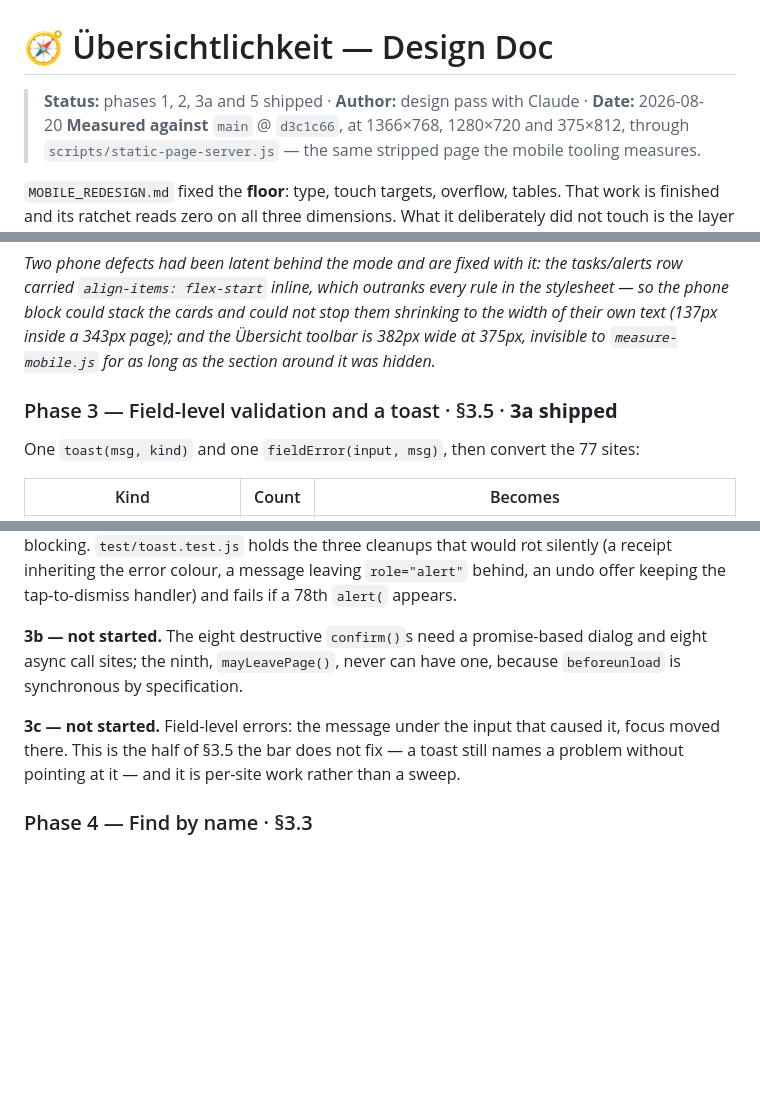
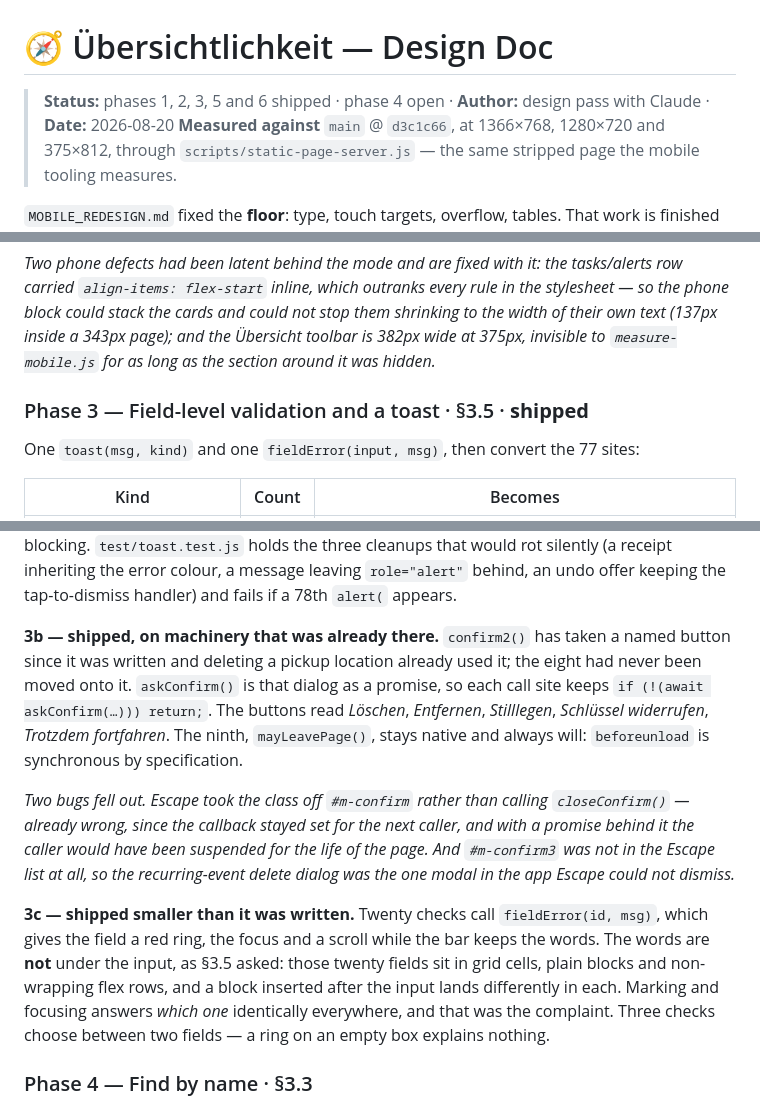
Before and after one commit to meisterpilze/meistertracker, a Markdown page: USABILITY_PLAN.md, 3 parts joined by grey strips. Drawn GitHub-style; blank space fills up the shorter version.

```diff
--- a/USABILITY_PLAN.md
+++ b/USABILITY_PLAN.md
@@ -1,6 +1,6 @@
 # 🧭 Übersichtlichkeit — Design Doc
 
-> **Status:** phases 1, 2, 3a and 5 shipped · **Author:** design pass with Claude · **Date:** 2026-08-20
+> **Status:** phases 1, 2, 3, 5 and 6 shipped · phase 4 open · **Author:** design pass with Claude · **Date:** 2026-08-20
 > **Measured against** `main` @ `d3c1c66`, at 1366×768, 1280×720 and 375×812, through
 > `scripts/static-page-server.js` — the same stripped page the mobile tooling measures.
 
@@ -183,7 +183,7 @@ so the phone block could stack the cards and could not stop them shrinking to th
 their own text (137px inside a 343px page); and the Übersicht toolbar is 382px wide at
 375px, invisible to `measure-mobile.js` for as long as the section around it was hidden.*
 
-### Phase 3 — Field-level validation and a toast · §3.5 · **3a shipped**
+### Phase 3 — Field-level validation and a toast · §3.5 · **shipped**
 
 One `toast(msg, kind)` and one `fieldError(input, msg)`, then convert the 77 sites:
 
@@ -205,13 +205,26 @@ blocking. `test/toast.test.js` holds the three cleanups that would rot silently
 inheriting the error colour, a message leaving `role="alert"` behind, an undo offer keeping
 the tap-to-dismiss handler) and fails if a 78th `alert(` appears.
 
-**3b — not started.** The eight destructive `confirm()`s need a promise-based dialog and
-eight async call sites; the ninth, `mayLeavePage()`, never can have one, because
-`beforeunload` is synchronous by specification.
+**3b — shipped, on machinery that was already there.** `confirm2()` has taken a named
+button since it was written and deleting a pickup location already used it; the eight had
+never been moved onto it. `askConfirm()` is that dialog as a promise, so each call site
+keeps `if (!(await askConfirm(…))) return;`. The buttons read *Löschen*, *Entfernen*,
+*Stilllegen*, *Schlüssel widerrufen*, *Trotzdem fortfahren*. The ninth, `mayLeavePage()`,
+stays native and always will: `beforeunload` is synchronous by specification.
 
-**3c — not started.** Field-level errors: the message under the input that caused it,
-focus moved there. This is the half of §3.5 the bar does not fix — a toast still names a
-problem without pointing at it — and it is per-site work rather than a sweep.
+*Two bugs fell out. Escape took the class off `#m-confirm` rather than calling
+`closeConfirm()` — already wrong, since the callback stayed set for the next caller, and
+with a promise behind it the caller would have been suspended for the life of the page.
+And `#m-confirm3` was not in the Escape list at all, so the recurring-event delete dialog
+was the one modal in the app Escape could not dismiss.*
+
+**3c — shipped smaller than it was written.** Twenty checks call `fieldError(id, msg)`,
+which gives the field a red ring, the focus and a scroll while the bar keeps the words.
+The words are **not** under the input, as §3.5 asked: those twenty fields sit in grid
+cells, plain blocks and non-wrapping flex rows, and a block inserted after the input lands
+differently in each. Marking and focusing answers *which one* identically everywhere, and
+that was the complaint. Three checks choose between two fields — a ring on an empty box
+explains nothing.
 
 ### Phase 4 — Find by name · §3.3
 
```
Also changed, not shown: other parts of USABILITY_PLAN.md (+52 -6 lines).
